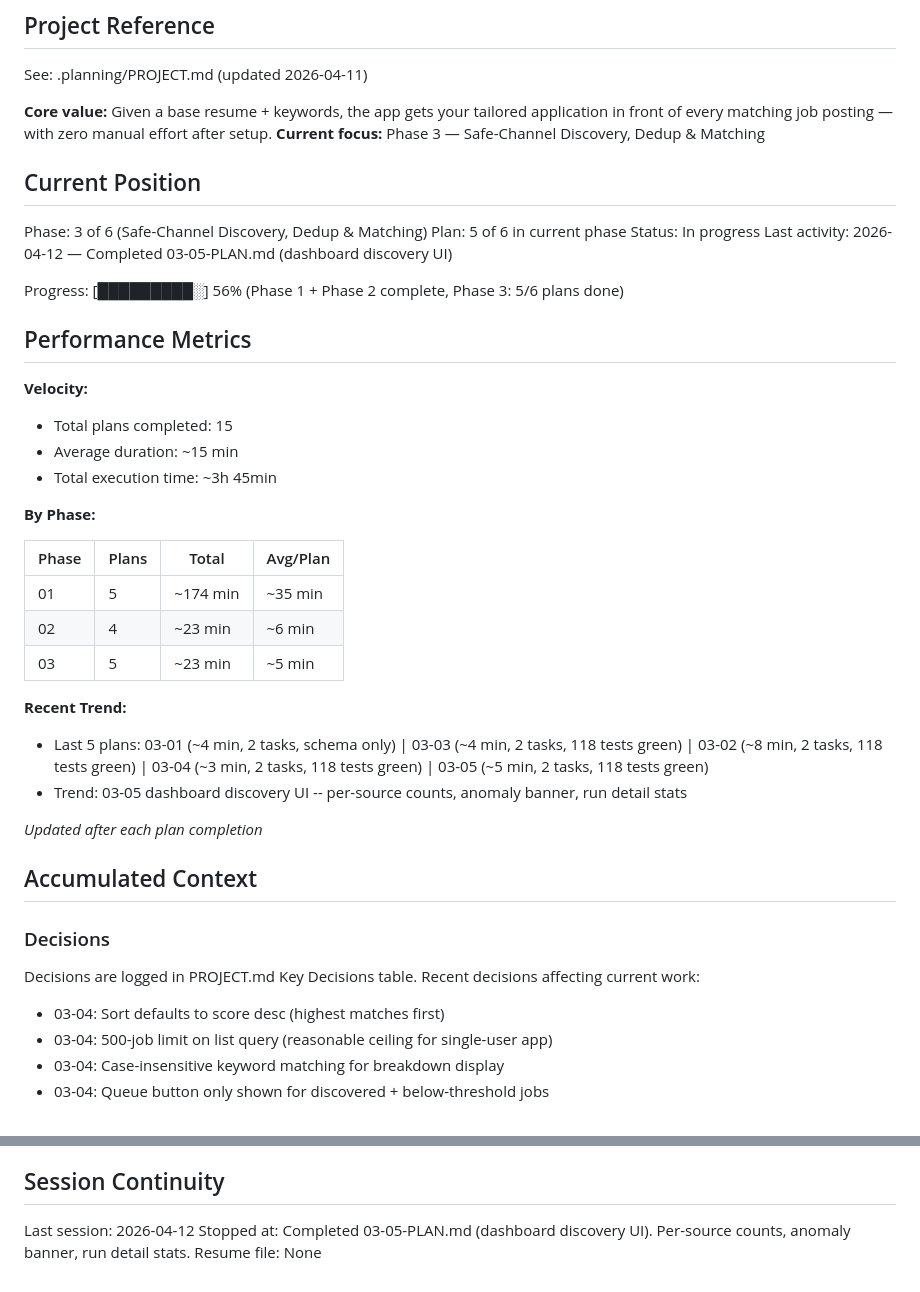
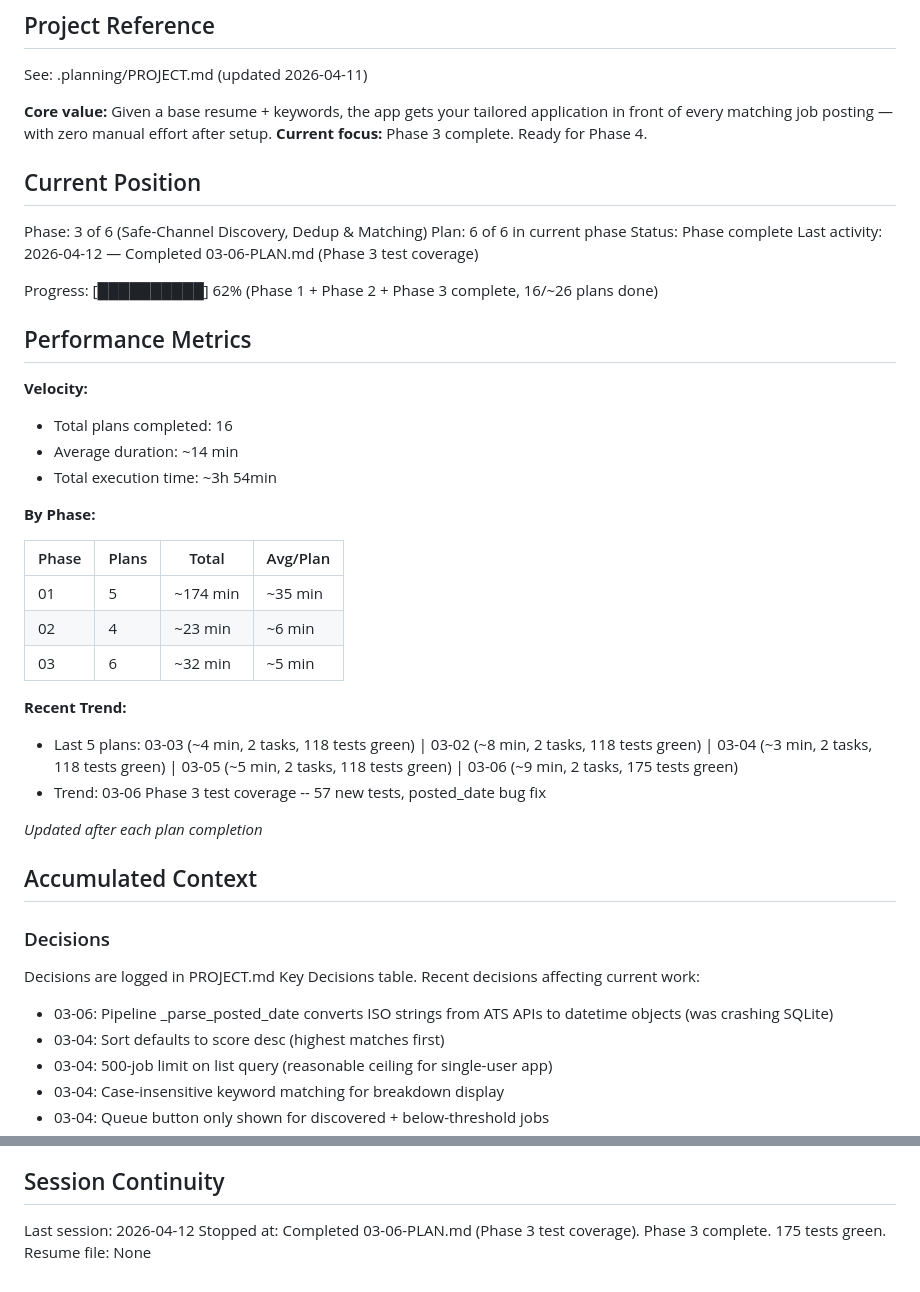
Before and after one commit to fabsynet/job_application_app, a Markdown page: .planning/STATE.md, 2 parts joined by grey strips. GitHub-like rendering.

Commit message:
docs(03-06): complete phase-3-test-coverage plan
Tasks completed: 2/2
- Unit tests for discovery modules (38 tests)
- Integration tests for pipeline and routes (19 tests)

SUMMARY: .planning/phases/03-safe-channel-discovery-dedup-matching/03-06-SUMMARY.md

Co-Authored-By: Claude Opus 4.6 (1M context) <noreply@anthropic.com>

```diff
--- a/.planning/STATE.md
+++ b/.planning/STATE.md
@@ -5,23 +5,23 @@
 See: .planning/PROJECT.md (updated 2026-04-11)
 
 **Core value:** Given a base resume + keywords, the app gets your tailored application in front of every matching job posting — with zero manual effort after setup.
-**Current focus:** Phase 3 — Safe-Channel Discovery, Dedup & Matching
+**Current focus:** Phase 3 complete. Ready for Phase 4.
 
 ## Current Position
 
 Phase: 3 of 6 (Safe-Channel Discovery, Dedup & Matching)
-Plan: 5 of 6 in current phase
-Status: In progress
-Last activity: 2026-04-12 — Completed 03-05-PLAN.md (dashboard discovery UI)
+Plan: 6 of 6 in current phase
+Status: Phase complete
+Last activity: 2026-04-12 — Completed 03-06-PLAN.md (Phase 3 test coverage)
 
-Progress: [█████████░] 56% (Phase 1 + Phase 2 complete, Phase 3: 5/6 plans done)
+Progress: [██████████] 62% (Phase 1 + Phase 2 + Phase 3 complete, 16/~26 plans done)
 
 ## Performance Metrics
 
 **Velocity:**
-- Total plans completed: 15
-- Average duration: ~15 min
-- Total execution time: ~3h 45min
+- Total plans completed: 16
+- Average duration: ~14 min
+- Total execution time: ~3h 54min
 
 **By Phase:**
 
@@ -29,11 +29,11 @@ Progress: [█████████░] 56% (Phase 1 + Phase 2 complete, Phas
 |-------|-------|----------|----------|
 | 01    | 5     | ~174 min | ~35 min  |
 | 02    | 4     | ~23 min  | ~6 min   |
-| 03    | 5     | ~23 min  | ~5 min   |
+| 03    | 6     | ~32 min  | ~5 min   |
 
 **Recent Trend:**
-- Last 5 plans: 03-01 (~4 min, 2 tasks, schema only) | 03-03 (~4 min, 2 tasks, 118 tests green) | 03-02 (~8 min, 2 tasks, 118 tests green) | 03-04 (~3 min, 2 tasks, 118 tests green) | 03-05 (~5 min, 2 tasks, 118 tests green)
-- Trend: 03-05 dashboard discovery UI -- per-source counts, anomaly banner, run detail stats
+- Last 5 plans: 03-03 (~4 min, 2 tasks, 118 tests green) | 03-02 (~8 min, 2 tasks, 118 tests green) | 03-04 (~3 min, 2 tasks, 118 tests green) | 03-05 (~5 min, 2 tasks, 118 tests green) | 03-06 (~9 min, 2 tasks, 175 tests green)
+- Trend: 03-06 Phase 3 test coverage -- 57 new tests, posted_date bug fix
 
 *Updated after each plan completion*
 
@@ -44,6 +44,7 @@ Progress: [█████████░] 56% (Phase 1 + Phase 2 complete, Phas
 Decisions are logged in PROJECT.md Key Decisions table.
 Recent decisions affecting current work:
 
+- 03-06: Pipeline _parse_posted_date converts ISO strings from ATS APIs to datetime objects (was crashing SQLite)
 - 03-04: Sort defaults to score desc (highest matches first)
 - 03-04: 500-job limit on list query (reasonable ceiling for single-user app)
 - 03-04: Case-insensitive keyword matching for breakdown display
@@ -142,5 +143,5 @@ None.
 ## Session Continuity
 
 Last session: 2026-04-12
-Stopped at: Completed 03-05-PLAN.md (dashboard discovery UI). Per-source counts, anomaly banner, run detail stats.
+Stopped at: Completed 03-06-PLAN.md (Phase 3 test coverage). Phase 3 complete. 175 tests green.
 Resume file: None
```
Also changed, not shown: 1 other file.
